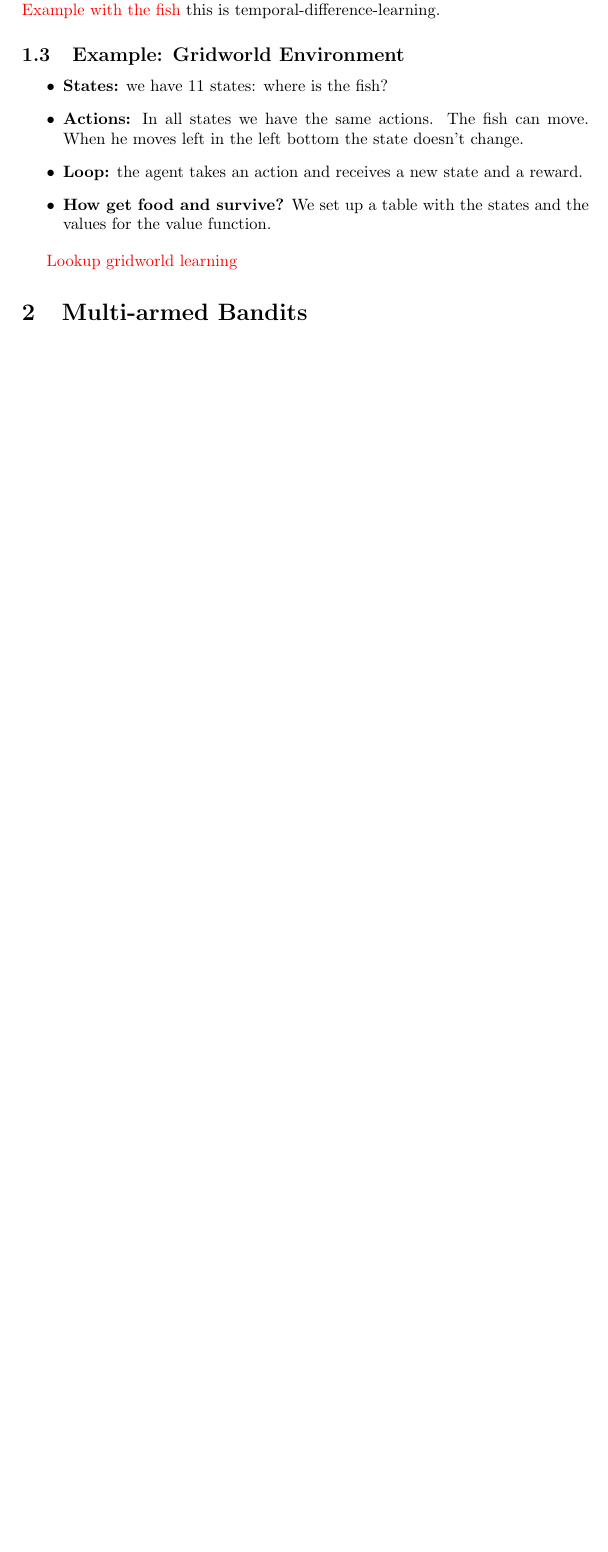
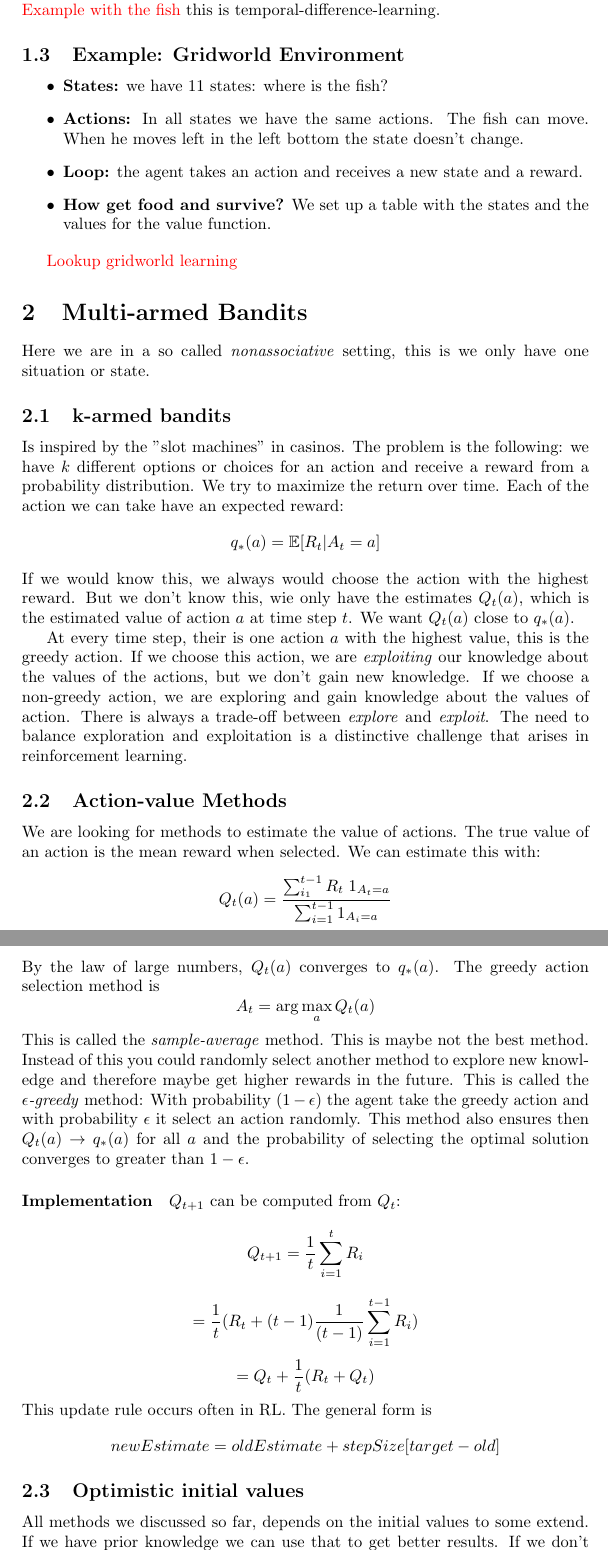
Before and after one commit to mario-dohr/ai-lectures, a LaTeX document (reinforcement-learning/reinforcement-learning.tex): part of page 4 of 4 before the commit and two parts of pages 4 and 5 of 5 after it, the two joined at a grey line, cut so that both start at the same text, the shorter picture padded with empty space. Compiled offline with pdfLaTeX.

Commit message:
rl update

```diff
--- a/reinforcement-learning/reinforcement-learning.tex
+++ b/reinforcement-learning/reinforcement-learning.tex
@@ -141,4 +141,35 @@ Boundary between Agent and Environment?  \textcolor{red}{Fill summary of Example
 \textcolor{red}{Lookup gridworld learning}
 
 \section{Multi-armed Bandits}
+Here we are in a so called \textit{nonassociative} setting, this is we only have one situation or state.
 
+\subsection{k-armed bandits}
+Is inspired by the "slot machines" in casinos.
+The problem is the following: we have $k$ different options or choices for an action and receive a reward from a probability distribution. We try to maximize the return over time. Each of the action we can take have an expected reward:
+\[ q_{*}(a) = \mathbb{E}[R_t | A_t = a ] \]
+If we would know this, we always would choose the action with the highest reward. But we don't know this, wie only have the estimates $Q_t(a)$, which is the estimated value of action $a$ at time step $t$. We want $Q_t(a)$ close to $q_{*}(a)$.
+
+At every time step, their is one action $a$ with the highest value, this is the greedy action. If we choose this action, we are \textit{exploiting} our knowledge about the values of the actions, but we don't gain new knowledge. If we choose a non-greedy action, we are exploring and gain knowledge about the values of action.
+There is always a trade-off between \textit{explore} and \textit{exploit}. The need to balance exploration
+and exploitation is a distinctive challenge that arises in reinforcement learning.
+
+\subsection{Action-value Methods}
+We are looking for methods to estimate the value of actions. The true value of an action is the mean reward when selected. We can estimate this with:
+\[ Q_t(a) = \frac{\sum_{i_1}^{t-1}R_t \; 1_{A_t=a}}{\sum_{i=1}^{t-1} 1_{A_i=a} } \]
+By the law of large numbers, $Q_t(a)$ converges to $q_*(a)$.
+The greedy action selection method is
+\[ A_t = \arg\max_a Q_t(a) \]
+This is called the \textit{sample-average} method. This is maybe not the best method. Instead of this you could randomly select another method to explore new knowledge and therefore maybe get higher rewards in the future.
+This is called the $\epsilon$\textit{-greedy} method: With probability $(1-\epsilon)$ the agent take the greedy action and with probability $\epsilon$ it select an action randomly.
+This method also ensures then $Q_t(a) \rightarrow q_*(a)$ for all $a$ and the probability of selecting the optimal solution converges to greater than $1-\epsilon$.
+
+\paragraph{Implementation}
+$Q_{t+1}$ can be computed from $Q_t$:
+\[ Q_{t+1} = \frac{1}{t}\sum_{i=1}^t R_i \]
+\[ = \frac{1}{t}(R_t + (t-1)\frac{1}{(t-1)}\sum_{i=1}^{t-1} R_i)\]
+\[ = Q_t + \frac{1}{t}(R_t + Q_t) \]
+This update rule occurs often in RL. The general form is
+\[ newEstimate = oldEstimate + stepSize[target - old]\]
+
+\subsection{Optimistic initial values}
+All methods we discussed so far, depends on the initial values to some extend. If we have prior knowledge we can use that to get better results. If we don't have prior knowledge but set high (optimistic) values (higher than the highest possible reward), then the algorithm starts exploring. Because when an action is taken, the reward is lower than the current value, so the value of the action is reduced and has lower values then the other actions.
```
Also changed, not shown: reinforcement-learning/reinforcement-learning.pdf, reinforcement-learning/reinforcement-learning.tex (7 more changed lines).
